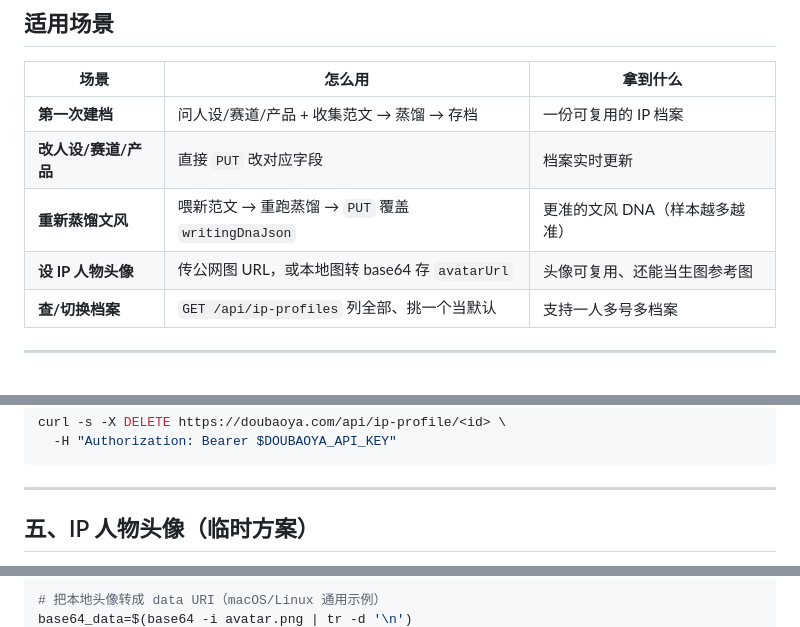
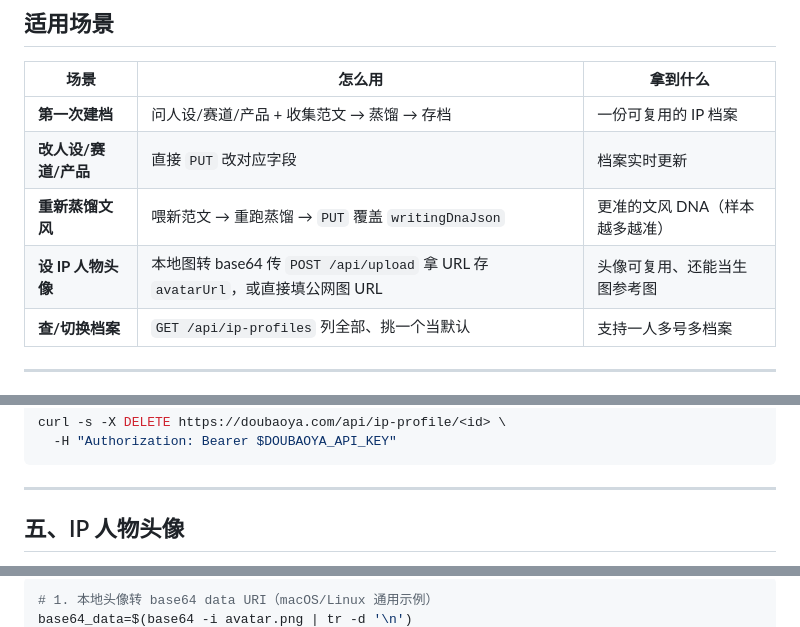
Before and after one commit to zizhanovo/doubaoya-community, a Markdown page: skills/ip-profile/SKILL.md, 3 parts joined by grey strips. Drawn GitHub-style.

````diff
--- a/skills/ip-profile/SKILL.md
+++ b/skills/ip-profile/SKILL.md
@@ -28,7 +28,7 @@ description: >-
 | **第一次建档** | 问人设/赛道/产品 + 收集范文 → 蒸馏 → 存档 | 一份可复用的 IP 档案 |
 | **改人设/赛道/产品** | 直接 `PUT` 改对应字段 | 档案实时更新 |
 | **重新蒸馏文风** | 喂新范文 → 重跑蒸馏 → `PUT` 覆盖 `writingDnaJson` | 更准的文风 DNA（样本越多越准） |
-| **设 IP 人物头像** | 传公网图 URL，或本地图转 base64 存 `avatarUrl` | 头像可复用、还能当生图参考图 |
+| **设 IP 人物头像** | 本地图转 base64 传 `POST /api/upload` 拿 URL 存 `avatarUrl`，或直接填公网图 URL | 头像可复用、还能当生图参考图 |
 | **查/切换档案** | `GET /api/ip-profiles` 列全部、挑一个当默认 | 支持一人多号多档案 |
 
 ---
@@ -219,5 +219,5 @@ curl -s -X DELETE https://doubaoya.com/api/ip-profile/<id> \
 
 ---
 
-## 五、IP 人物头像（临时方案）
+## 五、IP 人物头像
 
@@ -228,4 +226,4 @@ curl -s -X DELETE https://doubaoya.com/api/ip-profile/<id> \
 
 ```bash
-# 把本地头像转成 data URI（macOS/Linux 通用示例）
+# 1. 本地头像转 base64 data URI（macOS/Linux 通用示例）
 base64_data=$(base64 -i avatar.png | tr -d '\n')
````
Also changed, not shown: other parts of skills/ip-profile/SKILL.md (+29 -8 lines).
